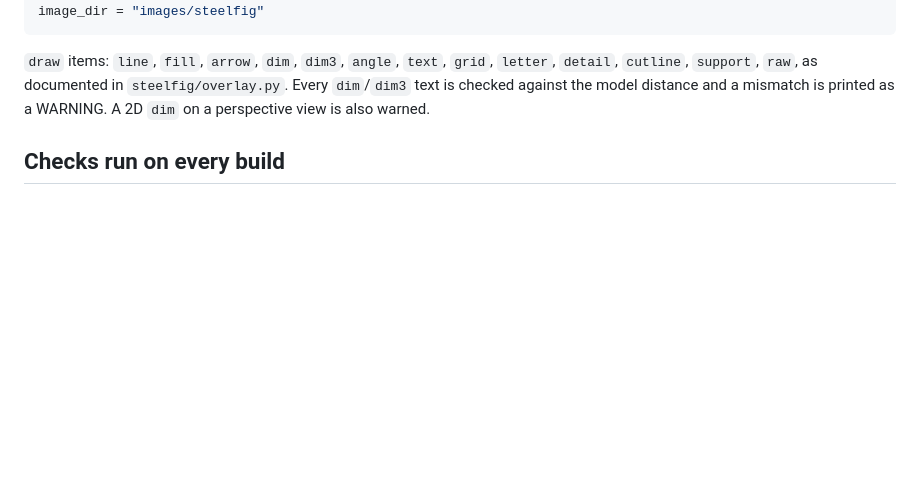
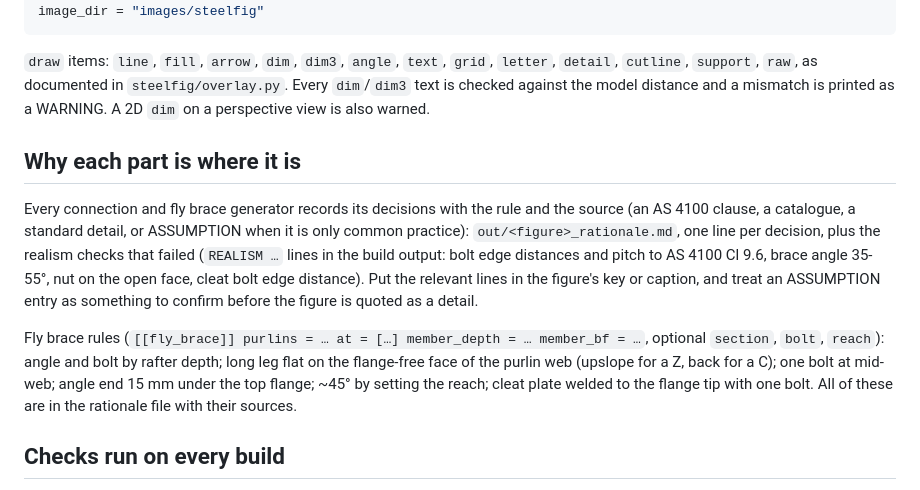
Before and after one commit to hdr050127-max/steelfig, a Markdown page: docs/scene-format.md, the part around the change. Rendered like a GitHub page; blank space fills up the shorter version.

```diff
--- a/docs/scene-format.md
+++ b/docs/scene-format.md
@@ -106,6 +106,20 @@ image_dir = "images/steelfig"
 `support`, `raw`, as documented in `steelfig/overlay.py`. Every `dim`/`dim3` text is checked against the model
 distance and a mismatch is printed as a WARNING. A 2D `dim` on a perspective view is also warned.
 
+## Why each part is where it is
+
+Every connection and fly brace generator records its decisions with the rule and the source (an AS 4100 clause,
+a catalogue, a standard detail, or ASSUMPTION when it is only common practice): `out/<figure>_rationale.md`,
+one line per decision, plus the realism checks that failed (`REALISM …` lines in the build output: bolt edge
+distances and pitch to AS 4100 Cl 9.6, brace angle 35-55°, nut on the open face, cleat bolt edge distance). Put
+the relevant lines in the figure's key or caption, and treat an ASSUMPTION entry as something to confirm before
+the figure is quoted as a detail.
+
+Fly brace rules (`[[fly_brace]] purlins = … at = […] member_depth = … member_bf = …`, optional `section`, `bolt`,
+`reach`): angle and bolt by rafter depth; long leg flat on the flange-free face of the purlin web (upslope for a
+Z, back for a C); one bolt at mid-web; angle end 15 mm under the top flange; ~45° by setting the reach; cleat
+plate welded to the flange tip with one bolt. All of these are in the rationale file with their sources.
+
 ## Checks run on every build
 
 After the annotation, every view is checked and findings are printed as `overlay WARNING: [view] …`: dimension
```
Also changed, not shown: README.md (+7 -0 lines), examples/knee/knee_rationale.md (added, +11 -0 lines), docs/img/fly_brace_detail.jpg, 6 other files.
